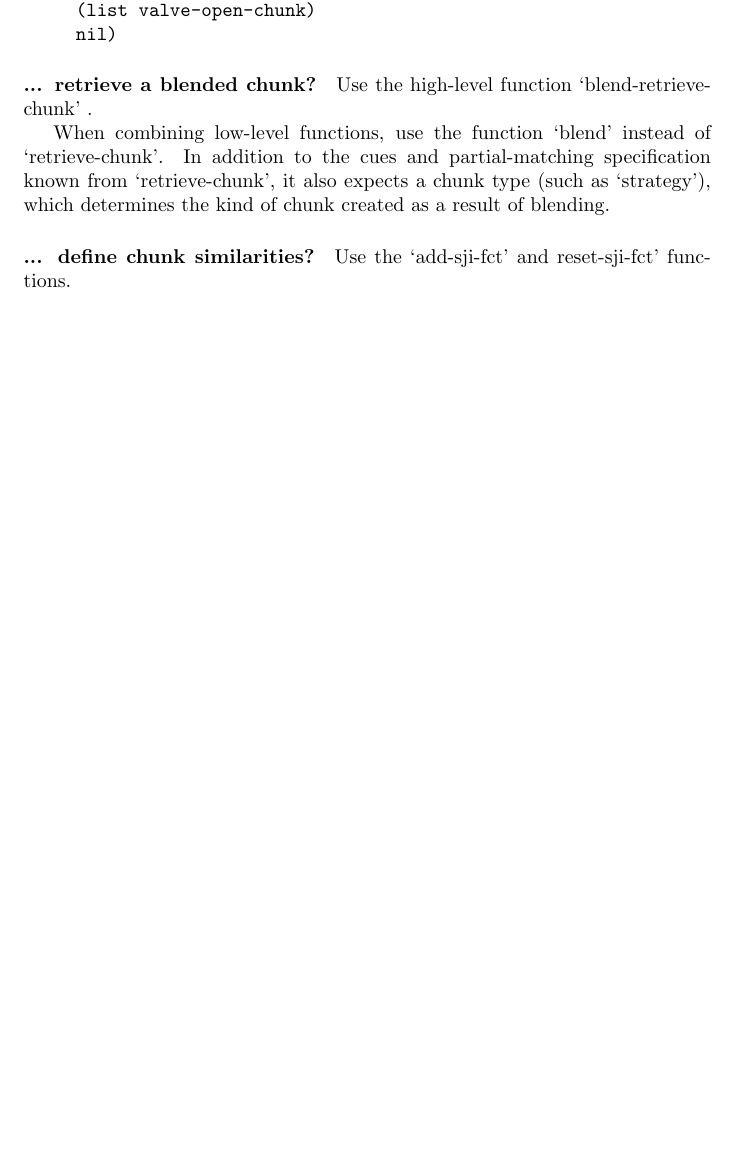
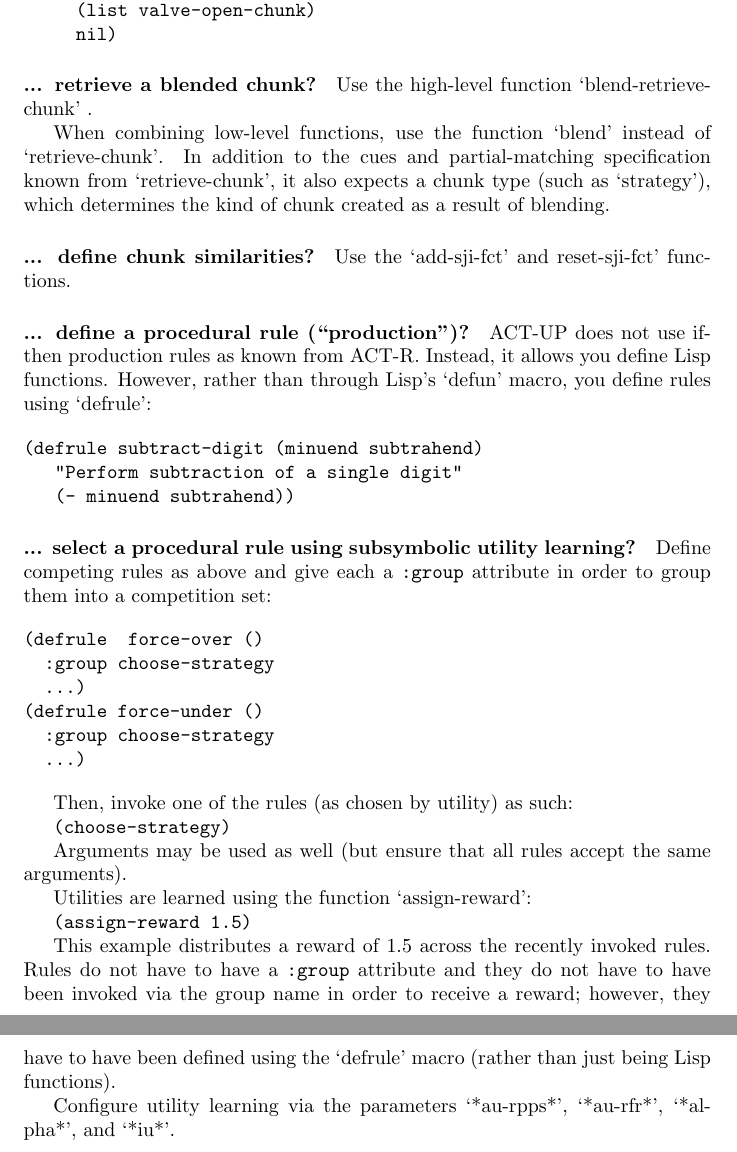
Before and after one commit to davidswelt/act-up, a LaTeX document (doc/documentation.tex): part of page 3 of 3 before the commit and two parts of pages 3 and 4 of 4 after it, the two joined at a grey line, cut so that both start at the same text, the shorter picture padded with empty space. Compiled offline with pdfLaTeX.

Commit message:
update documentation

```diff
--- a/doc/documentation.tex
+++ b/doc/documentation.tex
@@ -121,5 +121,46 @@ Use the `add-sji-fct' and reset-sji-fct' functions.
 
 
 
+\paragraph {... define a procedural rule (``production'')?}
+
+ACT-UP does not use if-then production rules as known from ACT-R.
+Instead, it allows you define Lisp functions.  However, rather than through Lisp's `defun' macro, you define rules using `defrule':
+
+\begin{verbatim}
+(defrule subtract-digit (minuend subtrahend)
+   "Perform subtraction of a single digit"
+   (- minuend subtrahend))
+\end{verbatim}
+
+\paragraph {... select a procedural rule using subsymbolic utility learning?}
+
+Define competing rules as above and give each a {\tt :group} attribute in order to group them into a competition set:
+
+\begin{verbatim}
+(defrule  force-over ()
+  :group choose-strategy
+  ...)
+(defrule force-under ()
+  :group choose-strategy
+  ...)
+\end{verbatim}
+
+Then, invoke one of the rules (as chosen by utility) as such:
+
+{\tt (choose-strategy)}
+
+Arguments may be used as well (but ensure that all rules accept the same arguments).
+
+Utilities are learned using the function `assign-reward':
+
+{\tt (assign-reward 1.5)}
+
+This example distributes a reward of $1.5$ across the recently invoked rules.
+Rules do not have to have a {\tt :group} attribute and they do not have to have been invoked
+via the group name in order to receive a reward; however, they have to have been defined
+using the `defrule' macro (rather than just being Lisp functions).
+
+Configure utility learning via the parameters `*au-rpps*', `*au-rfr*', `*alpha*', and `*iu*'.
+
 
 \end{document}
```
Also changed, not shown: doc/documentation.pdf, 1 other file.
